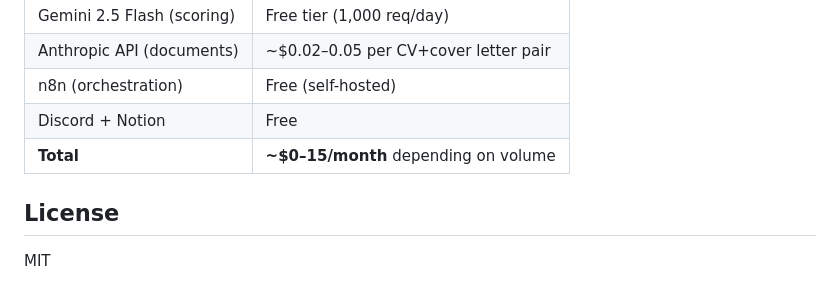
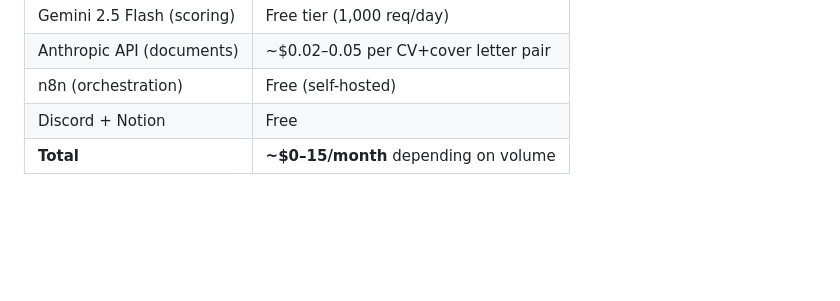
Before and after one commit to Saad-Driouech/ApplAI, a Markdown page: README.md, the part around the change. GitHub-like rendering; blank space fills up the shorter version.

```diff
--- a/README.md
+++ b/README.md
@@ -216,7 +216,3 @@ See [SECURITY.md](SECURITY.md) for the full threat model and mitigation details.
 | n8n (orchestration) | Free (self-hosted) |
 | Discord + Notion | Free |
 | **Total** | **~$0–15/month** depending on volume |
-
-## License
-
-MIT
```
